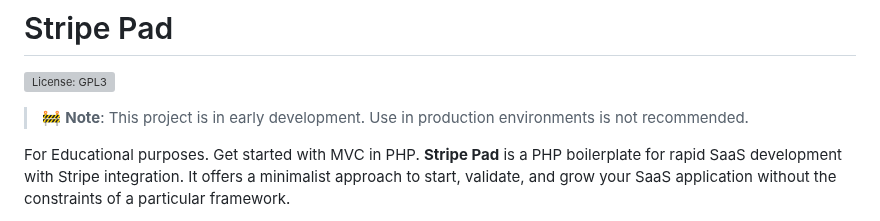
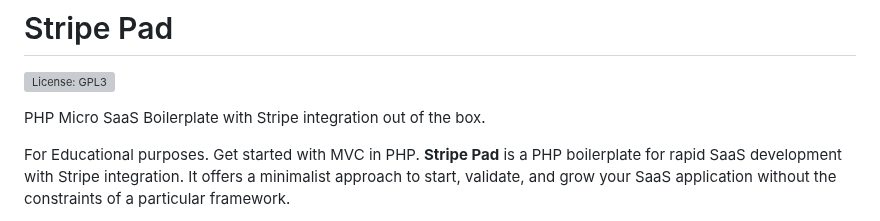
Before and after one commit to natzar/Stripe-Pad, a Markdown page: README.md, the part around one of its changes. Drawn GitHub-style; grey boxes are pictures that could not be loaded.

```diff
--- a/README.md
+++ b/README.md
@@ -2,7 +2,8 @@
 
 #  Stripe Pad
 [![License: GPL3](https://img.shields.io/github/license/natzar/Stripe-Pad)](https://github.com/natzar/Stripe-Pad/blob/main/LICENSE.md)
-> 🚧 **Note**: This project is in early development. Use in production environments is not recommended.
+
+PHP Micro SaaS Boilerplate with Stripe integration out of the box.
 
 For Educational purposes. Get started with MVC in PHP.
 **Stripe Pad** is a PHP boilerplate for rapid SaaS development with Stripe integration. It offers a minimalist approach to start, validate, and grow your SaaS application without the constraints of a particular framework.
```
Also changed, not shown: other parts of README.md (+0 -2 lines).
